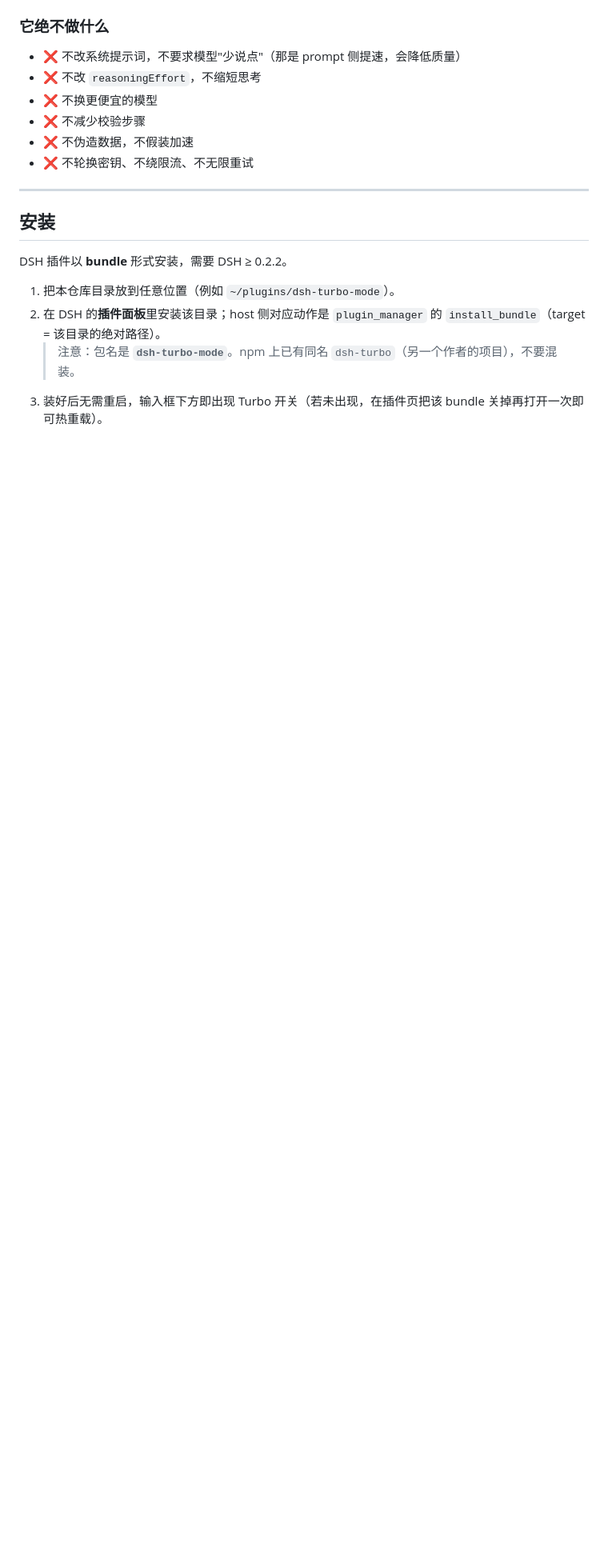
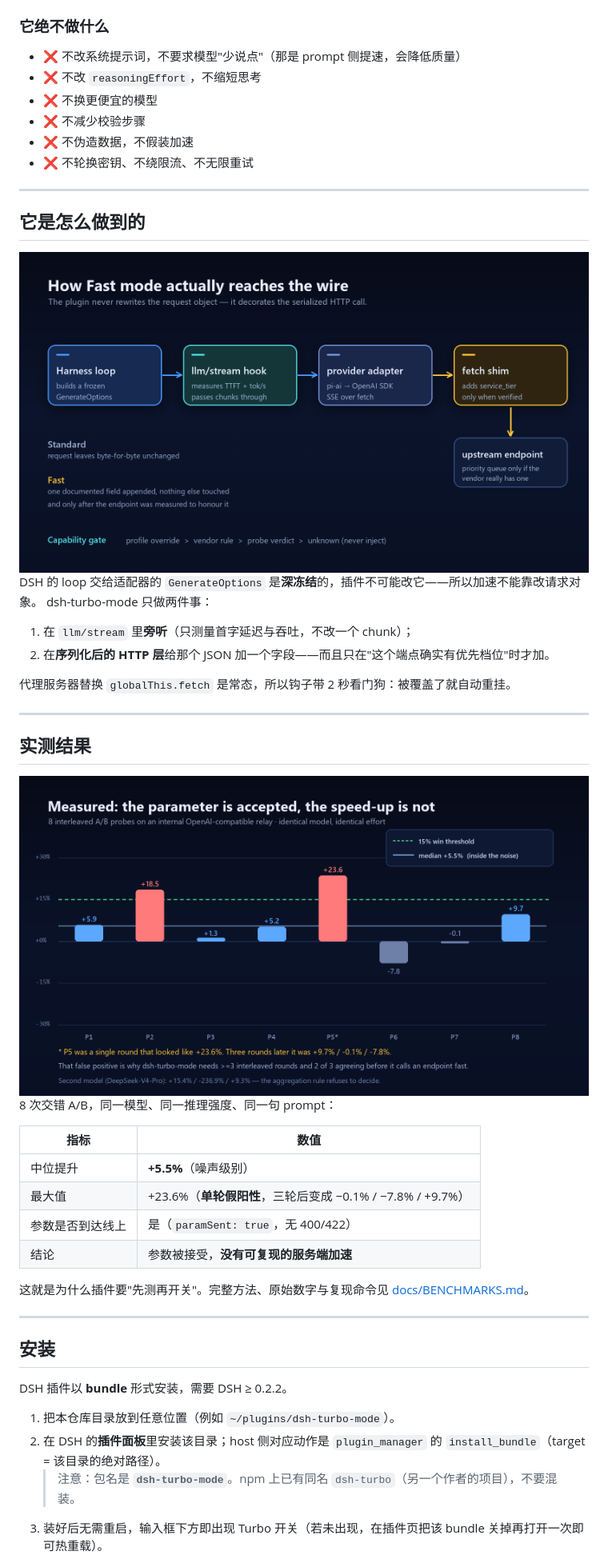
Before and after one commit to iambubu0523/dsh-turbo, a Markdown page: README.md, the part around one of its changes. Shown at 80% size. GitHub-like rendering; pictures changed too: docs/assets/architecture.png (added), docs/assets/benchmark.png (added); blank space fills up the shorter version.

```diff
--- a/README.md
+++ b/README.md
@@ -48,6 +58,41 @@
 - ❌ 不减少校验步骤
 - ❌ 不伪造数据，不假装加速
 - ❌ 不轮换密钥、不绕限流、不无限重试
+
+---
+
+## 它是怎么做到的
+
+<div align="center">
+<img src="docs/assets/architecture.png" alt="请求链路：llm/stream 只测量，service_tier 在 fetch 层注入" width="100%" />
+</div>
+
+DSH 的 loop 交给适配器的 `GenerateOptions` 是**深冻结**的，插件不可能改它——所以加速不能靠改请求对象。
+dsh-turbo-mode 只做两件事：
+
+1. 在 `llm/stream` 里**旁听**（只测量首字延迟与吞吐，不改一个 chunk）；
+2. 在**序列化后的 HTTP 层**给那个 JSON 加一个字段——而且只在"这个端点确实有优先档位"时才加。
+
+代理服务器替换 `globalThis.fetch` 是常态，所以钩子带 2 秒看门狗：被覆盖了就自动重挂。
+
+---
+
+## 实测结果
+
+<div align="center">
+<img src="docs/assets/benchmark.png" alt="8 次交错 A/B 探测：中位 +5.5%，在噪声内" width="100%" />
+</div>
+
+8 次交错 A/B，同一模型、同一推理强度、同一句 prompt：
+
+| 指标 | 数值 |
+| --- | --- |
+| 中位提升 | **+5.5%**（噪声级别） |
+| 最大值 | +23.6%（**单轮假阳性**，三轮后变成 −0.1% / −7.8% / +9.7%） |
+| 参数是否到达线上 | 是（`paramSent: true`，无 400/422） |
+| 结论 | 参数被接受，**没有可复现的服务端加速** |
+
+这就是为什么插件要"先测再开关"。完整方法、原始数字与复现命令见 [docs/BENCHMARKS.md](./docs/BENCHMARKS.md)。
 
 ---
 
```
Also changed, not shown: other parts of README.md (+13 -3 lines), README.en.md (+47 -3 lines), docs/assets/hero.png (added), docs/assets/mascot.png (added), docs/assets/social.png (added).
